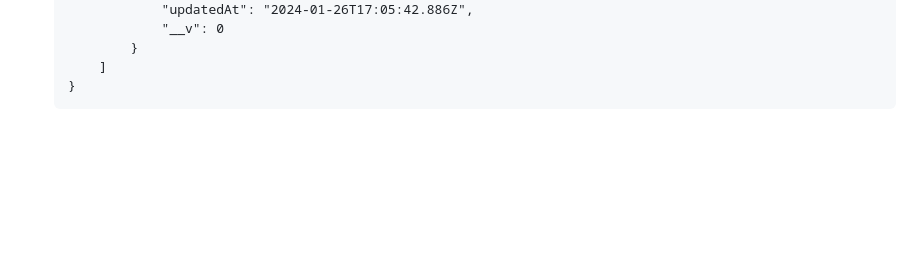
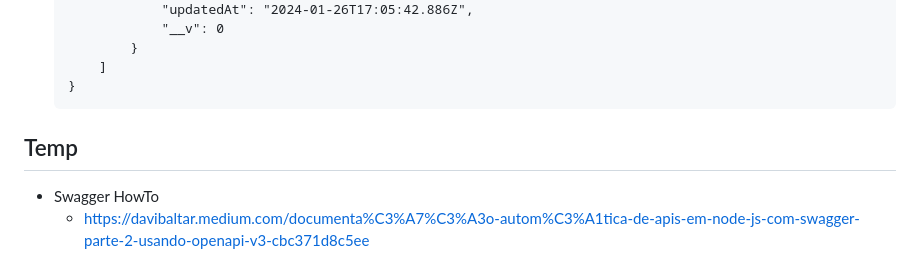
Before and after one commit to eduardkb/NodeTrainingUdemy, a Markdown page: 13_API-GetPetProject/backend/readme.md, the part around the change. GitHub-like rendering; blank space fills up the shorter version.

Commit message:
added swagger how to

````diff
--- a/13_API-GetPetProject/backend/readme.md
+++ b/13_API-GetPetProject/backend/readme.md
@@ -316,3 +316,8 @@
       ]
   }
   ```
+
+## Temp
+
+- Swagger HowTo
+  - https://davibaltar.medium.com/documenta%C3%A7%C3%A3o-autom%C3%A1tica-de-apis-em-node-js-com-swagger-parte-2-usando-openapi-v3-cbc371d8c5ee
````
